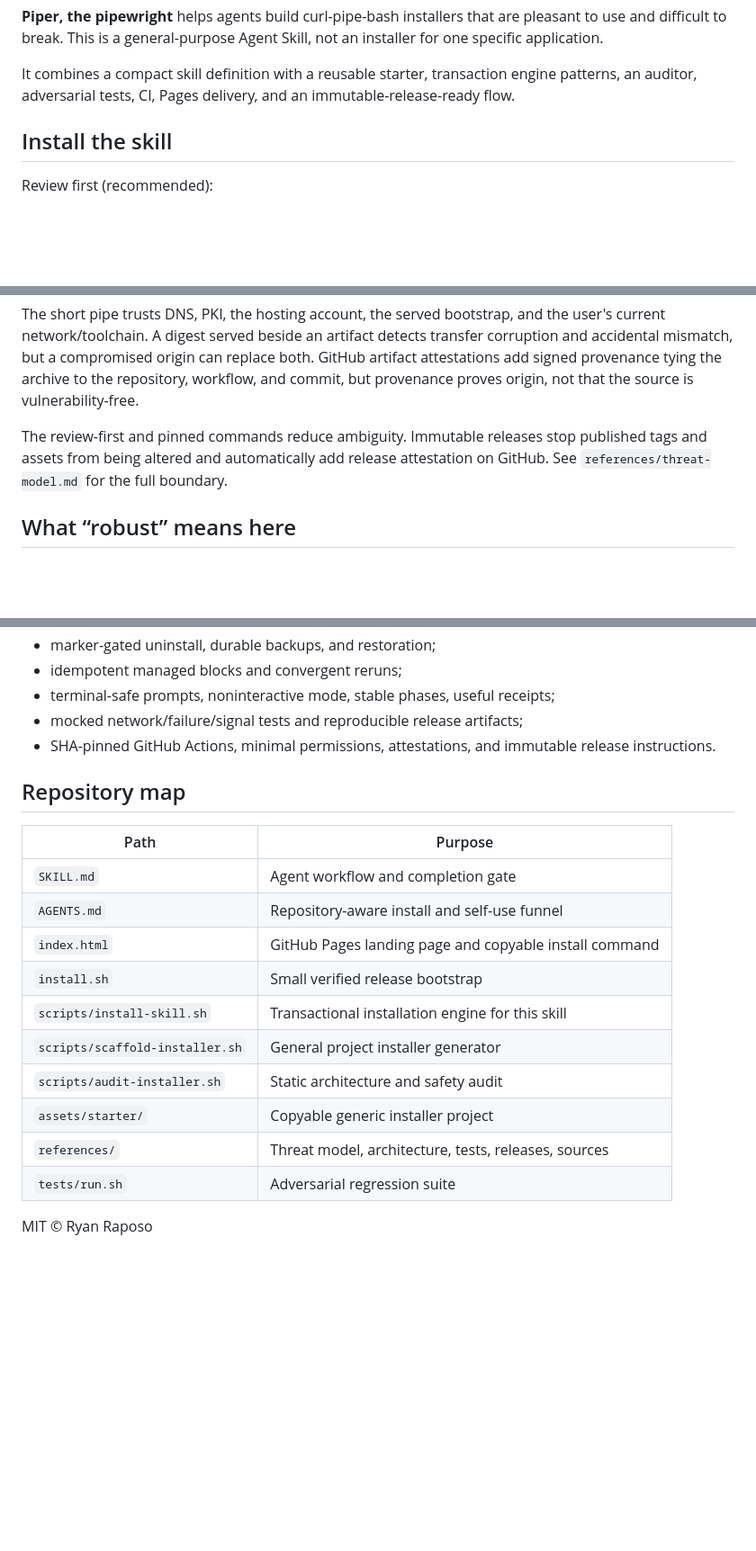
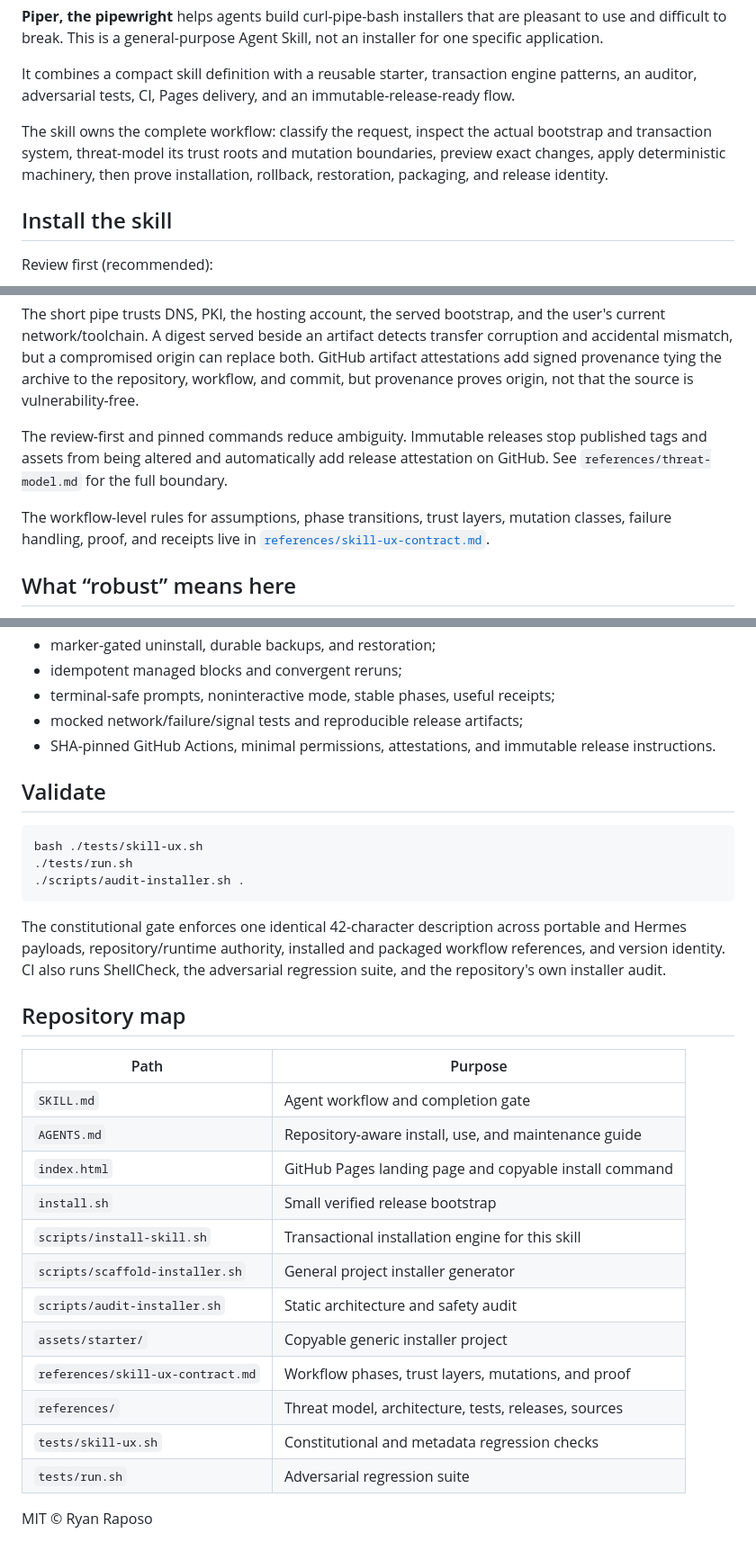
Before and after one commit to ryanraposo/curl-bash, a Markdown page: README.md, 3 parts joined by grey strips. Shown at 90% size. GitHub-like rendering; blank space fills up the shorter version.

Commit message:
Document the curl-bash skillwright operating contract

````diff
--- a/README.md
+++ b/README.md
@@ -22,6 +22,11 @@ not an installer for one specific application.
 It combines a compact skill definition with a reusable starter, transaction
 engine patterns, an auditor, adversarial tests, CI, Pages delivery, and an
 immutable-release-ready flow.
+
+The skill owns the complete workflow: classify the request, inspect the actual
+bootstrap and transaction system, threat-model its trust roots and mutation
+boundaries, preview exact changes, apply deterministic machinery, then prove
+installation, rollback, restoration, packaging, and release identity.
 
 ## Install the skill
 
@@ -106,6 +111,10 @@ The review-first and pinned commands reduce ambiguity. Immutable releases stop
 published tags and assets from being altered and automatically add release
 attestation on GitHub. See `references/threat-model.md` for the full boundary.
 
+The workflow-level rules for assumptions, phase transitions, trust layers,
+mutation classes, failure handling, proof, and receipts live in
+[`references/skill-ux-contract.md`](references/skill-ux-contract.md).
+
 ## What “robust” means here
 
 - HTTPS-only redirects, bounded retries, timeouts, private temporary files;
@@ -121,19 +130,34 @@ attestation on GitHub. See `references/threat-model.md` for the full boundary.
 - SHA-pinned GitHub Actions, minimal permissions, attestations, and immutable
   release instructions.
 
+## Validate
+
+```bash
+bash ./tests/skill-ux.sh
+./tests/run.sh
+./scripts/audit-installer.sh .
+```
+
+The constitutional gate enforces one identical 42-character description across
+portable and Hermes payloads, repository/runtime authority, installed and
+packaged workflow references, and version identity. CI also runs ShellCheck,
+the adversarial regression suite, and the repository's own installer audit.
+
 ## Repository map
 
 | Path | Purpose |
 |---|---|
 | `SKILL.md` | Agent workflow and completion gate |
-| `AGENTS.md` | Repository-aware install and self-use funnel |
+| `AGENTS.md` | Repository-aware install, use, and maintenance guide |
 | `index.html` | GitHub Pages landing page and copyable install command |
 | `install.sh` | Small verified release bootstrap |
 | `scripts/install-skill.sh` | Transactional installation engine for this skill |
 | `scripts/scaffold-installer.sh` | General project installer generator |
 | `scripts/audit-installer.sh` | Static architecture and safety audit |
 | `assets/starter/` | Copyable generic installer project |
+| `references/skill-ux-contract.md` | Workflow phases, trust layers, mutations, and proof |
 | `references/` | Threat model, architecture, tests, releases, sources |
+| `tests/skill-ux.sh` | Constitutional and metadata regression checks |
 | `tests/run.sh` | Adversarial regression suite |
 
 MIT © Ryan Raposo
````
